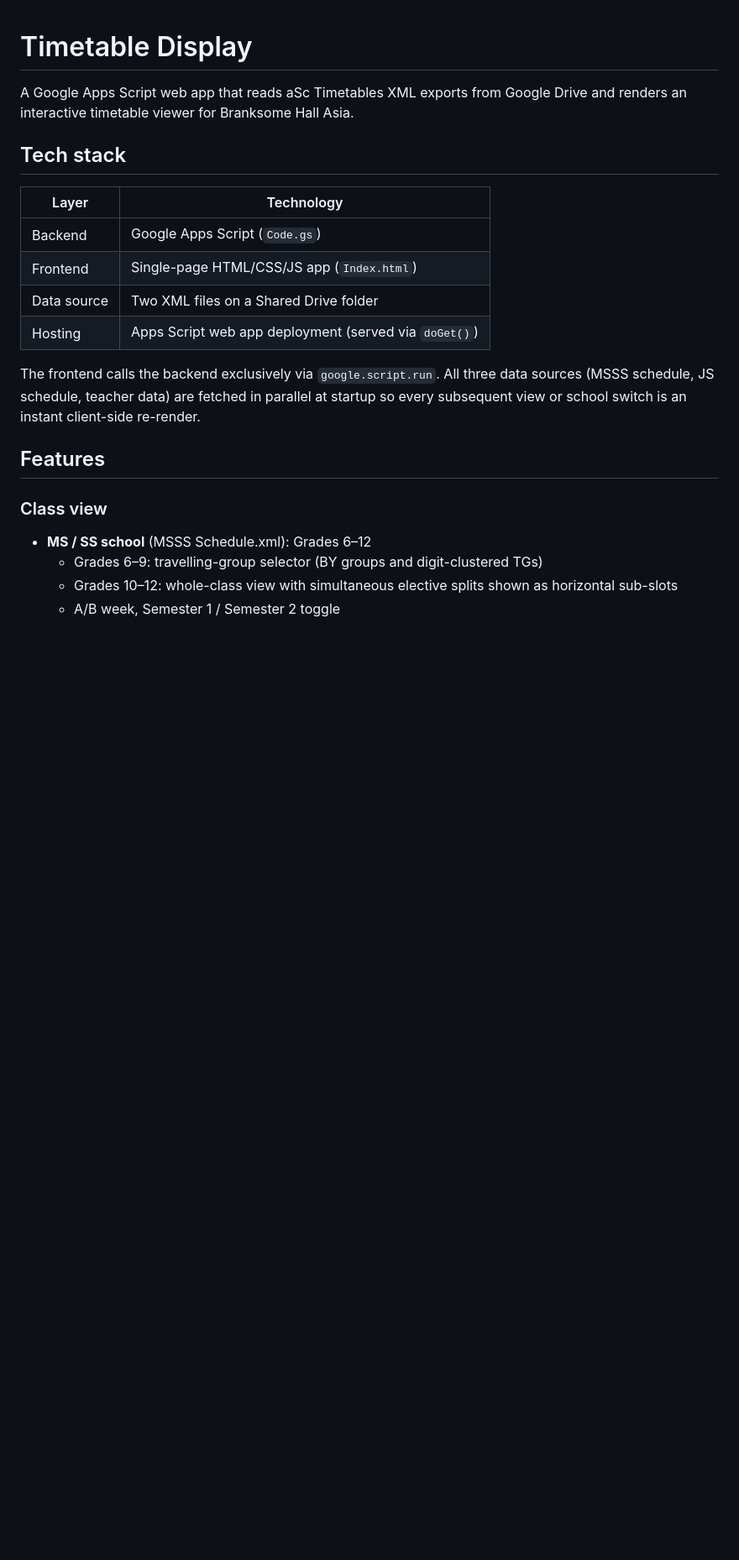
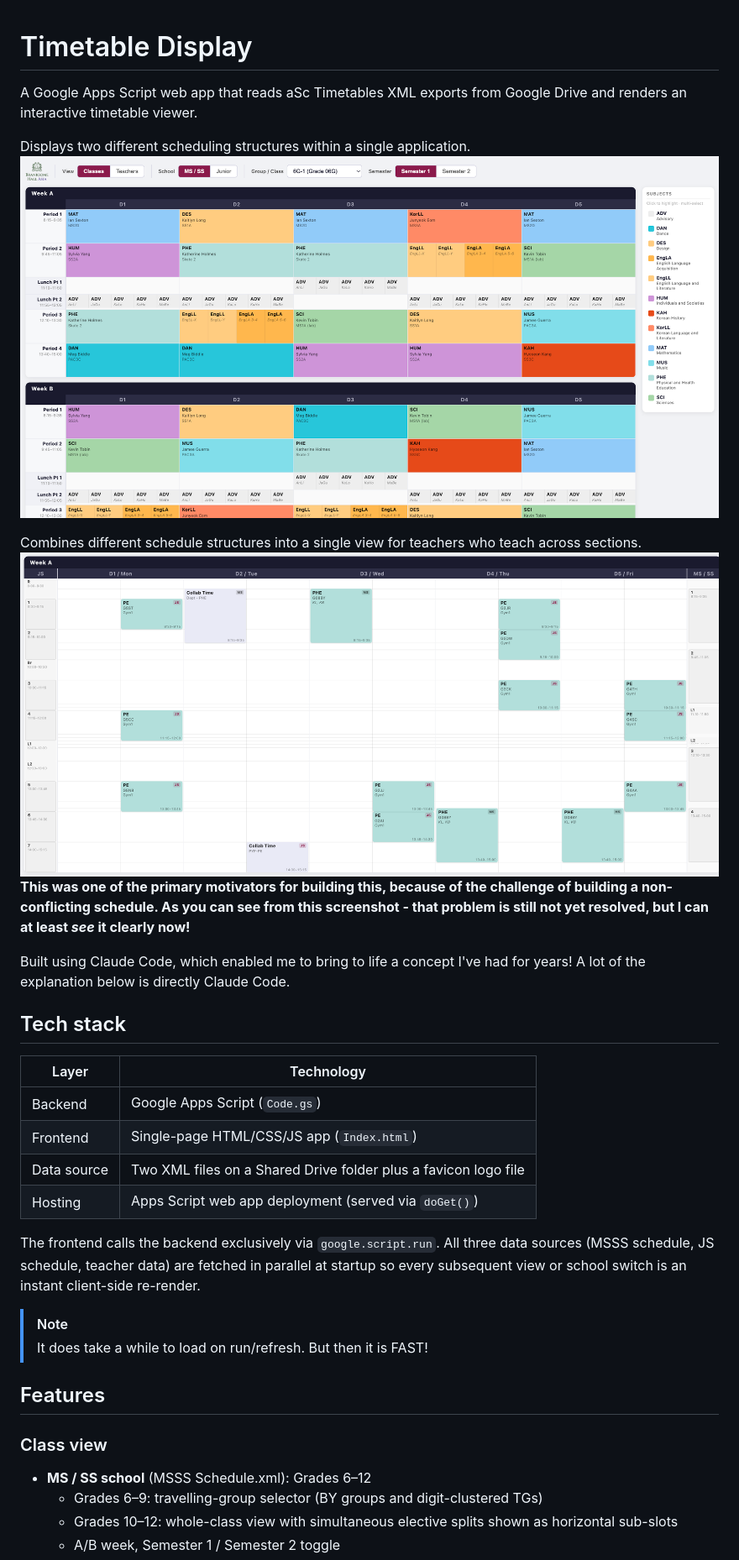
Before and after one commit to verilan73/timetable-display, a Markdown page: README.md, the part around one of its changes. Shown at 84% size. GitHub-like rendering; pictures changed too: images/main.png (added), images/two-schedule-teacher.png (added); blank space fills up the shorter version.

Commit message:
Add screenshots and update README
Co-Authored-By: Claude Sonnet 4.6 <noreply@anthropic.com>

```diff
--- a/README.md
+++ b/README.md
@@ -1,6 +1,16 @@
 # Timetable Display
 
-A Google Apps Script web app that reads aSc Timetables XML exports from Google Drive and renders an interactive timetable viewer for Branksome Hall Asia.
+A Google Apps Script web app that reads aSc Timetables XML exports from Google Drive and renders an interactive timetable viewer.
+
+Displays two different scheduling structures within a single application.
+![Screenshot](images/main.png)
+
+Combines different schedule structures into a single view for teachers who teach across sections.
+![Screenshot](images/two-schedule-teacher.png)
+**This was one of the primary motivators for building this, because of the challenge of building a non-conflicting schedule. As you can see from this screenshot - that problem is still not yet resolved, but I can at least _see_ it clearly now!**
+
+Built using Claude Code, which enabled me to bring to life a concept I've had for years! A lot of the explanation below is directly Claude Code.
+
 
 ## Tech stack
 
@@ -8,10 +18,12 @@ A Google Apps Script web app that reads aSc Timetables XML exports from Google D
 |---|---|
 | Backend | Google Apps Script (`Code.gs`) |
 | Frontend | Single-page HTML/CSS/JS app (`Index.html`) |
-| Data source | Two XML files on a Shared Drive folder |
+| Data source | Two XML files on a Shared Drive folder plus a favicon logo file |
 | Hosting | Apps Script web app deployment (served via `doGet()`) |
 
 The frontend calls the backend exclusively via `google.script.run`. All three data sources (MSSS schedule, JS schedule, teacher data) are fetched in parallel at startup so every subsequent view or school switch is an instant client-side re-render.
+> [!Note]
+> It does take a while to load on run/refresh. But then it is FAST!
 
 ## Features
 
```
Also changed, not shown: other parts of README.md (+0 -5 lines).
